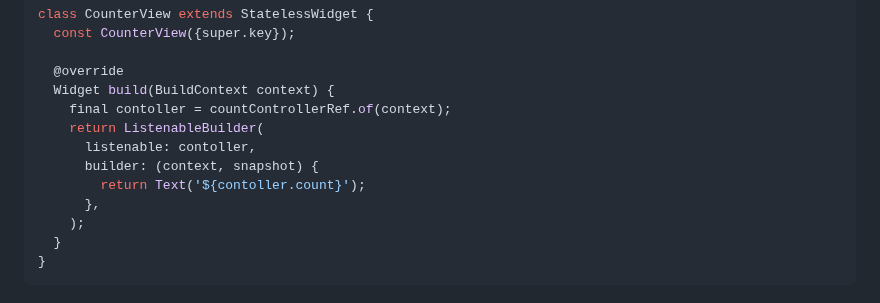
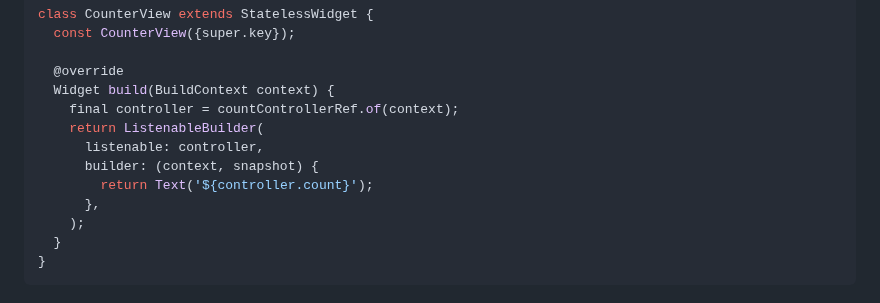
Before and after one commit to jinyus/lite_ref, a Markdown page: packages/lite_ref/README.md, the part around the change. Drawn GitHub-style.

Commit message:
Fix mistypes.

```diff
--- a/packages/lite_ref/README.md
+++ b/packages/lite_ref/README.md
@@ -104,11 +104,11 @@ class CounterView extends StatelessWidget {
 
   @override
   Widget build(BuildContext context) {
-    final contoller = countControllerRef.of(context);
+    final controller = countControllerRef.of(context);
     return ListenableBuilder(
-      listenable: contoller,
+      listenable: controller,
       builder: (context, snapshot) {
-        return Text('${contoller.count}');
+        return Text('${controller.count}');
       },
     );
   }
```
